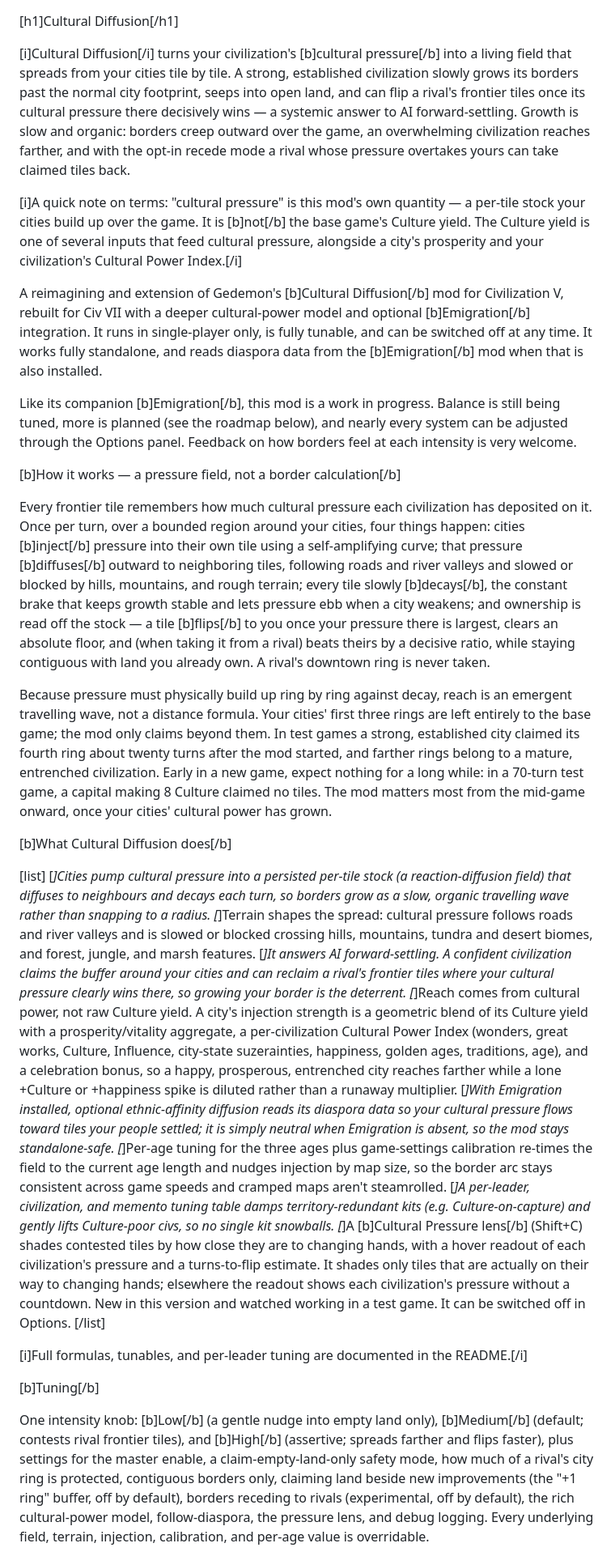
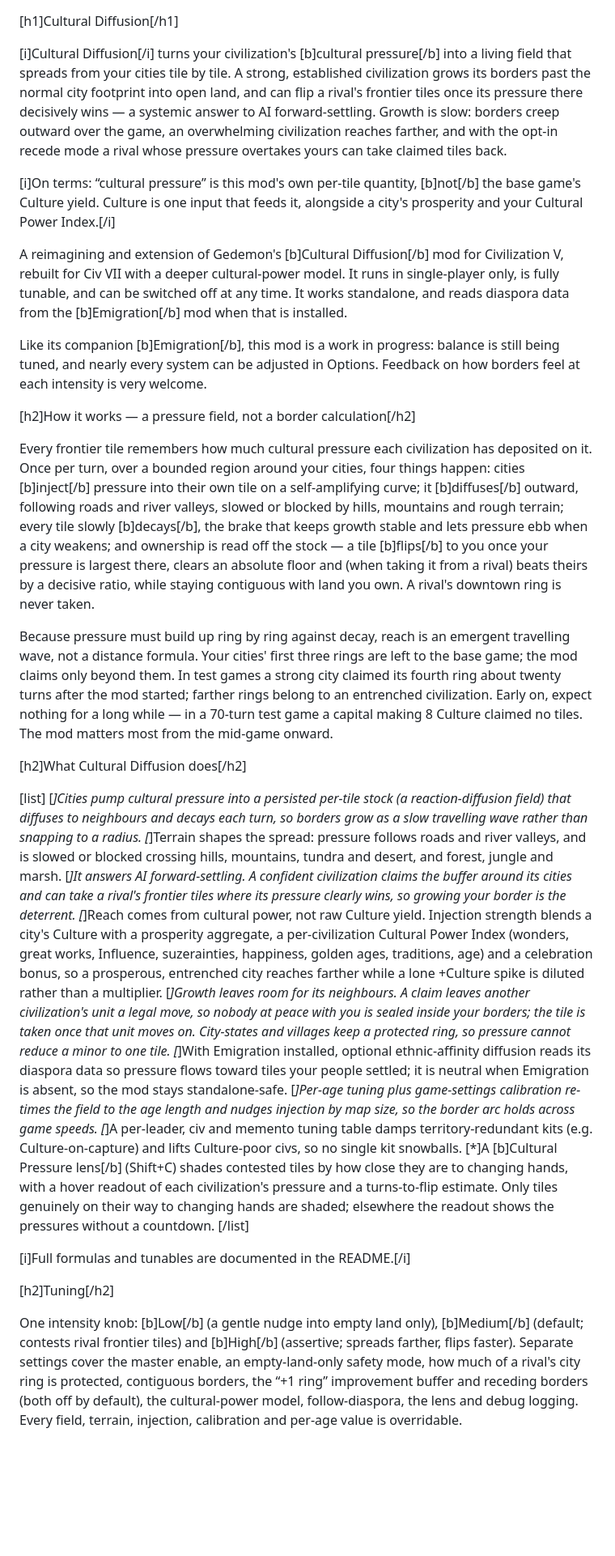
Before and after one commit to tmtmiller1/civilizationvii-cultural-diffusion, a Markdown page: docs/steam-workshop-description.md, the part around one of its changes. Shown at 81% size. Rendered like a GitHub page; blank space fills up the shorter version.

Commit message:
Workshop description: 1.2.0 behaviour, [h2] headings, under the 8000 ceiling
- Adds what 1.2.0 changed for players: a claim leaves another civilization's
  unit a legal move rather than sealing it in, and city-states and villages keep
  a protected ring. Drops "new in this version" from the lens bullet, which has
  been shipping since 1.1.0.
- Section labels become [h2]. A bare [b]label[/b] following a [/list] is glued
  into the preceding paragraph by Steam, which affected every heading here.
- Trimmed 8882 -> 7896 characters. A description of 8000 or more makes
  workshop_build_item fail with "Invalid Parameter", and the file was over it.
- The two straight double quotes are now curly: steamcmd's VDF parser ends a
  string at one, which is what truncated earlier mods' change notes.

```diff
--- a/docs/steam-workshop-description.md
+++ b/docs/steam-workshop-description.md
@@ -1,35 +1,36 @@
 [h1]Cultural Diffusion[/h1]
 
-[i]Cultural Diffusion[/i] turns your civilization's [b]cultural pressure[/b] into a living field that spreads from your cities tile by tile. A strong, established civilization slowly grows its borders past the normal city footprint, seeps into open land, and can flip a rival's frontier tiles once its cultural pressure there decisively wins — a systemic answer to AI forward-settling. Growth is slow and organic: borders creep outward over the game, an overwhelming civilization reaches farther, and with the opt-in recede mode a rival whose pressure overtakes yours can take claimed tiles back.
+[i]Cultural Diffusion[/i] turns your civilization's [b]cultural pressure[/b] into a living field that spreads from your cities tile by tile. A strong, established civilization grows its borders past the normal city footprint into open land, and can flip a rival's frontier tiles once its pressure there decisively wins — a systemic answer to AI forward-settling. Growth is slow: borders creep outward over the game, an overwhelming civilization reaches farther, and with the opt-in recede mode a rival whose pressure overtakes yours can take claimed tiles back.
 
-[i]A quick note on terms: "cultural pressure" is this mod's own quantity — a per-tile stock your cities build up over the game. It is [b]not[/b] the base game's Culture yield. The Culture yield is one of several inputs that feed cultural pressure, alongside a city's prosperity and your civilization's Cultural Power Index.[/i]
+[i]On terms: “cultural pressure” is this mod's own per-tile quantity, [b]not[/b] the base game's Culture yield. Culture is one input that feeds it, alongside a city's prosperity and your Cultural Power Index.[/i]
 
-A reimagining and extension of Gedemon's [b]Cultural Diffusion[/b] mod for Civilization V, rebuilt for Civ VII with a deeper cultural-power model and optional [b]Emigration[/b] integration. It runs in single-player only, is fully tunable, and can be switched off at any time. It works fully standalone, and reads diaspora data from the [b]Emigration[/b] mod when that is also installed.
+A reimagining and extension of Gedemon's [b]Cultural Diffusion[/b] mod for Civilization V, rebuilt for Civ VII with a deeper cultural-power model. It runs in single-player only, is fully tunable, and can be switched off at any time. It works standalone, and reads diaspora data from the [b]Emigration[/b] mod when that is installed.
 
-Like its companion [b]Emigration[/b], this mod is a work in progress. Balance is still being tuned, more is planned (see the roadmap below), and nearly every system can be adjusted through the Options panel. Feedback on how borders feel at each intensity is very welcome.
+Like its companion [b]Emigration[/b], this mod is a work in progress: balance is still being tuned, and nearly every system can be adjusted in Options. Feedback on how borders feel at each intensity is very welcome.
 
-[b]How it works — a pressure field, not a border calculation[/b]
+[h2]How it works — a pressure field, not a border calculation[/h2]
 
-Every frontier tile remembers how much cultural pressure each civilization has deposited on it. Once per turn, over a bounded region around your cities, four things happen: cities [b]inject[/b] pressure into their own tile using a self-amplifying curve; that pressure [b]diffuses[/b] outward to neighboring tiles, following roads and river valleys and slowed or blocked by hills, mountains, and rough terrain; every tile slowly [b]decays[/b], the constant brake that keeps growth stable and lets pressure ebb when a city weakens; and ownership is read off the stock — a tile [b]flips[/b] to you once your pressure there is largest, clears an absolute floor, and (when taking it from a rival) beats theirs by a decisive ratio, while staying contiguous with land you already own. A rival's downtown ring is never taken.
+Every frontier tile remembers how much cultural pressure each civilization has deposited on it. Once per turn, over a bounded region around your cities, four things happen: cities [b]inject[/b] pressure into their own tile on a self-amplifying curve; it [b]diffuses[/b] outward, following roads and river valleys, slowed or blocked by hills, mountains and rough terrain; every tile slowly [b]decays[/b], the brake that keeps growth stable and lets pressure ebb when a city weakens; and ownership is read off the stock — a tile [b]flips[/b] to you once your pressure is largest there, clears an absolute floor and (when taking it from a rival) beats theirs by a decisive ratio, while staying contiguous with land you own. A rival's downtown ring is never taken.
 
-Because pressure must physically build up ring by ring against decay, reach is an emergent travelling wave, not a distance formula. Your cities' first three rings are left entirely to the base game; the mod only claims beyond them. In test games a strong, established city claimed its fourth ring about twenty turns after the mod started, and farther rings belong to a mature, entrenched civilization. Early in a new game, expect nothing for a long while: in a 70-turn test game, a capital making 8 Culture claimed no tiles. The mod matters most from the mid-game onward, once your cities' cultural power has grown.
+Because pressure must build up ring by ring against decay, reach is an emergent travelling wave, not a distance formula. Your cities' first three rings are left to the base game; the mod claims only beyond them. In test games a strong city claimed its fourth ring about twenty turns after the mod started; farther rings belong to an entrenched civilization. Early on, expect nothing for a long while — in a 70-turn test game a capital making 8 Culture claimed no tiles. The mod matters most from the mid-game onward.
 
-[b]What Cultural Diffusion does[/b]
+[h2]What Cultural Diffusion does[/h2]
 
 [list]
-[*]Cities pump cultural pressure into a persisted per-tile stock (a reaction-diffusion field) that diffuses to neighbours and decays each turn, so borders grow as a slow, organic travelling wave rather than snapping to a radius.
-[*]Terrain shapes the spread: cultural pressure follows roads and river valleys and is slowed or blocked crossing hills, mountains, tundra and desert biomes, and forest, jungle, and marsh features.
-[*]It answers AI forward-settling. A confident civilization claims the buffer around your cities and can reclaim a rival's frontier tiles where your cultural pressure clearly wins there, so growing your border is the deterrent.
-[*]Reach comes from cultural power, not raw Culture yield. A city's injection strength is a geometric blend of its Culture yield with a prosperity/vitality aggregate, a per-civilization Cultural Power Index (wonders, great works, Culture, Influence, city-state suzerainties, happiness, golden ages, traditions, age), and a celebration bonus, so a happy, prosperous, entrenched city reaches farther while a lone +Culture or +happiness spike is diluted rather than a runaway multiplier.
-[*]With Emigration installed, optional ethnic-affinity diffusion reads its diaspora data so your cultural pressure flows toward tiles your people settled; it is simply neutral when Emigration is absent, so the mod stays standalone-safe.
-[*]Per-age tuning for the three ages plus game-settings calibration re-times the field to the current age length and nudges injection by map size, so the border arc stays consistent across game speeds and cramped maps aren't steamrolled.
-[*]A per-leader, civilization, and memento tuning table damps territory-redundant kits (e.g. Culture-on-capture) and gently lifts Culture-poor civs, so no single kit snowballs.
-[*]A [b]Cultural Pressure lens[/b] (Shift+C) shades contested tiles by how close they are to changing hands, with a hover readout of each civilization's pressure and a turns-to-flip estimate. It shades only tiles that are actually on their way to changing hands; elsewhere the readout shows each civilization's pressure without a countdown. New in this version and watched working in a test game. It can be switched off in Options.
+[*]Cities pump cultural pressure into a persisted per-tile stock (a reaction-diffusion field) that diffuses to neighbours and decays each turn, so borders grow as a slow travelling wave rather than snapping to a radius.
+[*]Terrain shapes the spread: pressure follows roads and river valleys, and is slowed or blocked crossing hills, mountains, tundra and desert, and forest, jungle and marsh.
+[*]It answers AI forward-settling. A confident civilization claims the buffer around its cities and can take a rival's frontier tiles where its pressure clearly wins, so growing your border is the deterrent.
+[*]Reach comes from cultural power, not raw Culture yield. Injection strength blends a city's Culture with a prosperity aggregate, a per-civilization Cultural Power Index (wonders, great works, Influence, suzerainties, happiness, golden ages, traditions, age) and a celebration bonus, so a prosperous, entrenched city reaches farther while a lone +Culture spike is diluted rather than a multiplier.
+[*]Growth leaves room for its neighbours. A claim leaves another civilization's unit a legal move, so nobody at peace with you is sealed inside your borders; the tile is taken once that unit moves on. City-states and villages keep a protected ring, so pressure cannot reduce a minor to one tile.
+[*]With Emigration installed, optional ethnic-affinity diffusion reads its diaspora data so pressure flows toward tiles your people settled; it is neutral when Emigration is absent, so the mod stays standalone-safe.
+[*]Per-age tuning plus game-settings calibration re-times the field to the age length and nudges injection by map size, so the border arc holds across game speeds.
+[*]A per-leader, civ and memento tuning table damps territory-redundant kits (e.g. Culture-on-capture) and lifts Culture-poor civs, so no single kit snowballs.
+[*]A [b]Cultural Pressure lens[/b] (Shift+C) shades contested tiles by how close they are to changing hands, with a hover readout of each civilization's pressure and a turns-to-flip estimate. Only tiles genuinely on their way to changing hands are shaded; elsewhere the readout shows the pressures without a countdown.
 [/list]
 
-[i]Full formulas, tunables, and per-leader tuning are documented in the README.[/i]
+[i]Full formulas and tunables are documented in the README.[/i]
 
-[b]Tuning[/b]
+[h2]Tuning[/h2]
 
-One intensity knob: [b]Low[/b] (a gentle nudge into empty land only), [b]Medium[/b] (default; contests rival frontier tiles), and [b]High[/b] (assertive; spreads farther and flips faster), plus settings for the master enable, a claim-empty-land-only safety mode, how much of a rival's city ring is protected, contiguous borders only, claiming land beside new improvements (the "+1 ring" buffer, off by default), borders receding to rivals (experimental, off by default), the rich cultural-power model, follow-diaspora, the pressure lens, and debug logging. Every underlying field, terrain, injection, calibration, and per-age value is overridable.
+One intensity knob: [b]Low[/b] (a gentle nudge into empty land only), [b]Medium[/b] (default; contests rival frontier tiles) and [b]High[/b] (assertive; spreads farther, flips faster). Separate settings cover the master enable, an empty-land-only safety mode, how much of a rival's city ring is protected, contiguous borders, the “+1 ring” improvement buffer and receding borders (both off by default), the cultural-power model, follow-diaspora, the lens and debug logging. Every field, terrain, injection, calibration and per-age value is overridable.
 
```
Also changed, not shown: other parts of docs/steam-workshop-description.md (+12 -14 lines).
